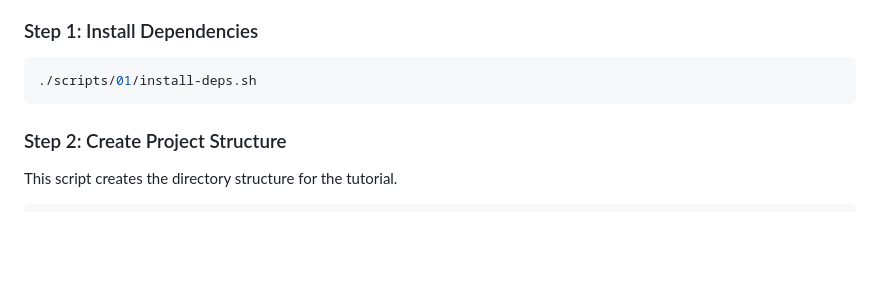
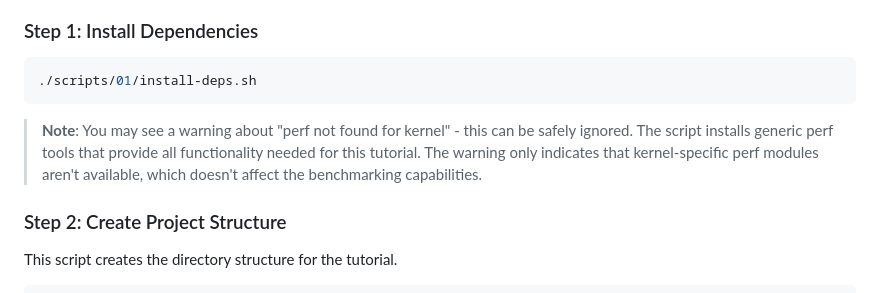
Before and after one commit to geremyCohen/arm_benchmarking, a Markdown page: 01-setup.md, the part around the change. Drawn GitHub-style; blank space fills up the shorter version.

Commit message:
Add note about perf warning in Step 1
- Explain that perf kernel warning can be safely ignored
- Clarify that generic perf tools provide all needed functionality

````diff
--- a/01-setup.md
+++ b/01-setup.md
@@ -11,6 +11,8 @@ Copy and paste each of the following command blocks in order to set up your tuto
 ```bash
 ./scripts/01/install-deps.sh
 ```
+
+> **Note**: You may see a warning about "perf not found for kernel" - this can be safely ignored. The script installs generic perf tools that provide all functionality needed for this tutorial. The warning only indicates that kernel-specific perf modules aren't available, which doesn't affect the benchmarking capabilities.
 
 ### Step 2: Create Project Structure
 This script creates the directory structure for the tutorial.
````
